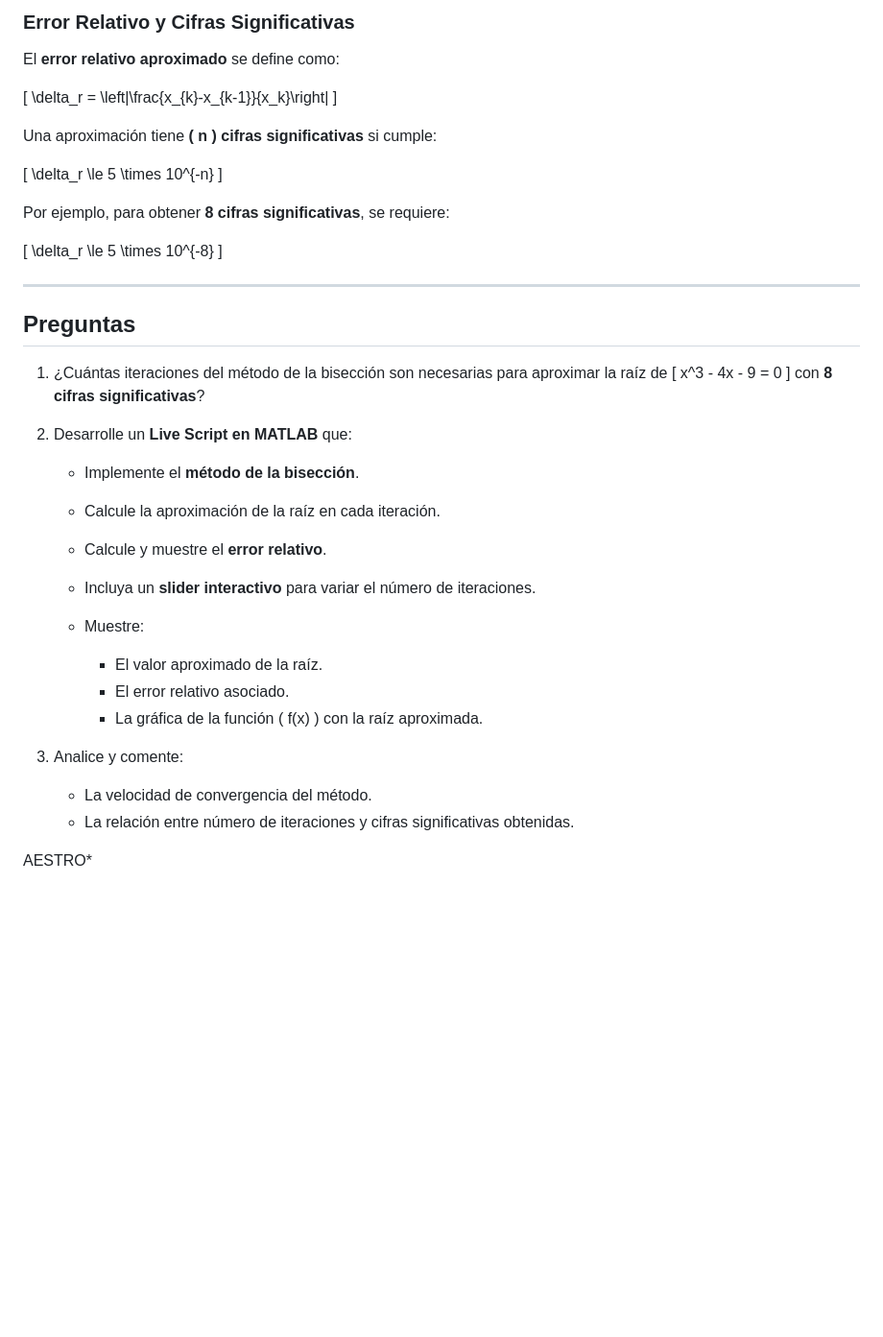
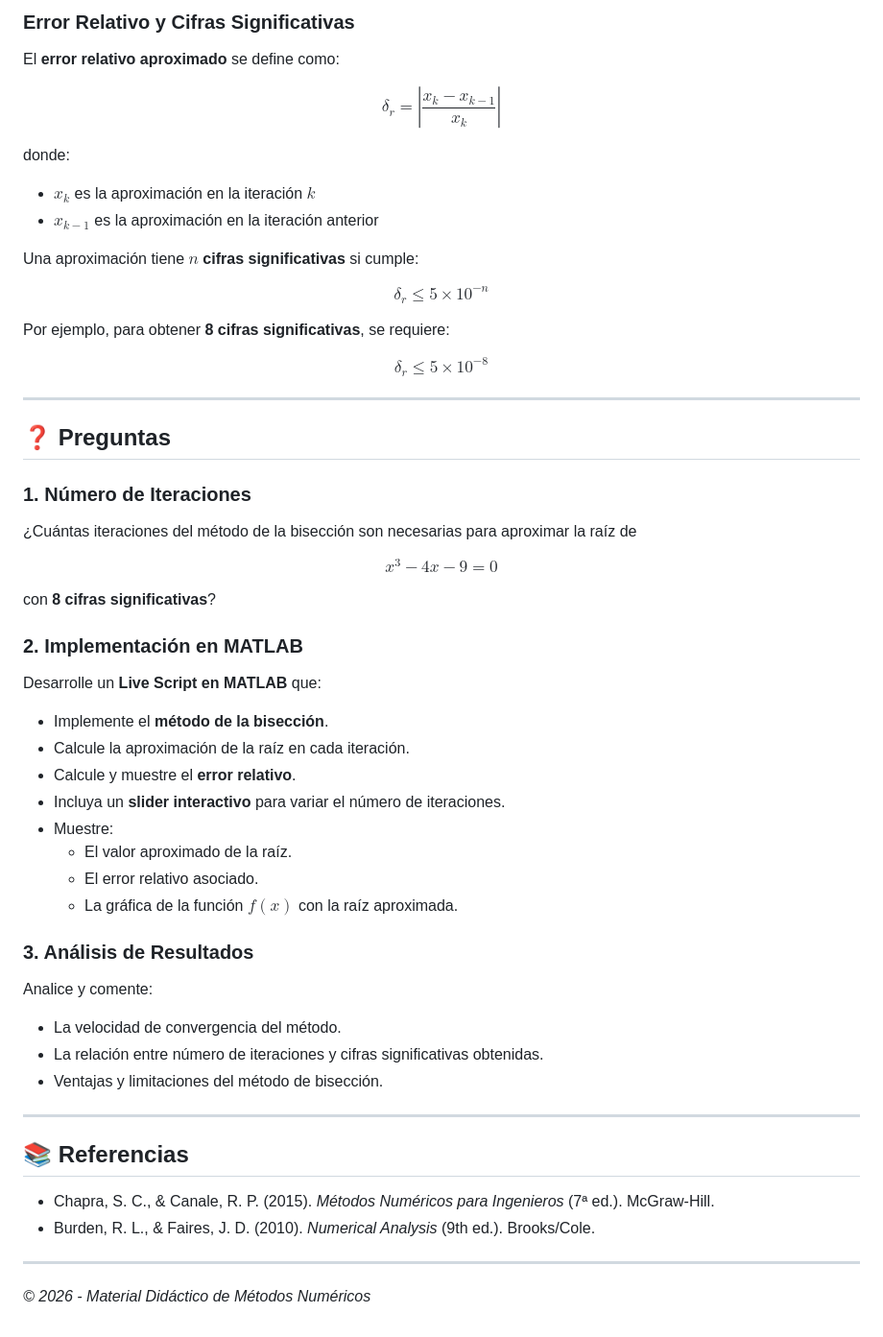
Before and after one commit to hpantoja22/hpantoja22.github.io, a Markdown page: Biseccion_Criterio_del_Error.md, the part around one of its changes. Shown at 96% size. Rendered like a GitHub page; blank space fills up the shorter version.

Commit message:
Update Biseccion_Criterio_del_Error.md with complete numerical methods content

```diff
--- a/Biseccion_Criterio_del_Error.md
+++ b/Biseccion_Criterio_del_Error.md
@@ -87,47 +87,60 @@ Este método garantiza convergencia, aunque puede ser lento comparado con otros
 
 El **error relativo aproximado** se define como:
 
-[
-\delta_r = \left|\frac{x_{k}-x_{k-1}}{x_k}\right|
-]
+$$\delta_r = \left| \frac{x_k - x_{k-1}}{x_k} \right|$$
 
-Una aproximación tiene **( n ) cifras significativas** si cumple:
+donde:
+- $x_k$ es la aproximación en la iteración $k$
+- $x_{k-1}$ es la aproximación en la iteración anterior
 
-[
-\delta_r \le 5 \times 10^{-n}
-]
+Una aproximación tiene **$n$ cifras significativas** si cumple:
+
+$$\delta_r \leq 5 \times 10^{-n}$$
 
 Por ejemplo, para obtener **8 cifras significativas**, se requiere:
 
-[
-\delta_r \le 5 \times 10^{-8}
-]
+$$\delta_r \leq 5 \times 10^{-8}$$
 
 ---
 
-## Preguntas
+## ❓ Preguntas
 
-1. ¿Cuántas iteraciones del método de la bisección son necesarias para aproximar la raíz de
-   [
-   x^3 - 4x - 9 = 0
-   ]
-   con **8 cifras significativas**?
+### 1. Número de Iteraciones
 
-2. Desarrolle un **Live Script en MATLAB** que:
+¿Cuántas iteraciones del método de la bisección son necesarias para aproximar la raíz de
 
-   * Implemente el **método de la bisección**.
-   * Calcule la aproximación de la raíz en cada iteración.
-   * Calcule y muestre el **error relativo**.
-   * Incluya un **slider interactivo** para variar el número de iteraciones.
-   * Muestre:
+$$x^3 - 4x - 9 = 0$$
 
-     * El valor aproximado de la raíz.
-     * El error relativo asociado.
-     * La gráfica de la función ( f(x) ) con la raíz aproximada.
+con **8 cifras significativas**?
 
-3. Analice y comente:
+### 2. Implementación en MATLAB
 
-   * La velocidad de convergencia del método.
-   * La relación entre número de iteraciones y cifras significativas obtenidas.
+Desarrolle un **Live Script en MATLAB** que:
 
-AESTRO*
+- Implemente el **método de la bisección**.
+- Calcule la aproximación de la raíz en cada iteración.
+- Calcule y muestre el **error relativo**.
+- Incluya un **slider interactivo** para variar el número de iteraciones.
+- Muestre:
+  - El valor aproximado de la raíz.
+  - El error relativo asociado.
+  - La gráfica de la función $f(x)$ con la raíz aproximada.
+
+### 3. Análisis de Resultados
+
+Analice y comente:
+
+- La velocidad de convergencia del método.
+- La relación entre número de iteraciones y cifras significativas obtenidas.
+- Ventajas y limitaciones del método de bisección.
+
+---
+
+## 📚 Referencias
+
+- Chapra, S. C., & Canale, R. P. (2015). *Métodos Numéricos para Ingenieros* (7ª ed.). McGraw-Hill.
+- Burden, R. L., & Faires, J. D. (2010). *Numerical Analysis* (9th ed.). Brooks/Cole.
+
+---
+
+*© 2026 - Material Didáctico de Métodos Numéricos*
```
Also changed, not shown: other parts of Biseccion_Criterio_del_Error.md (+35 -35 lines).
